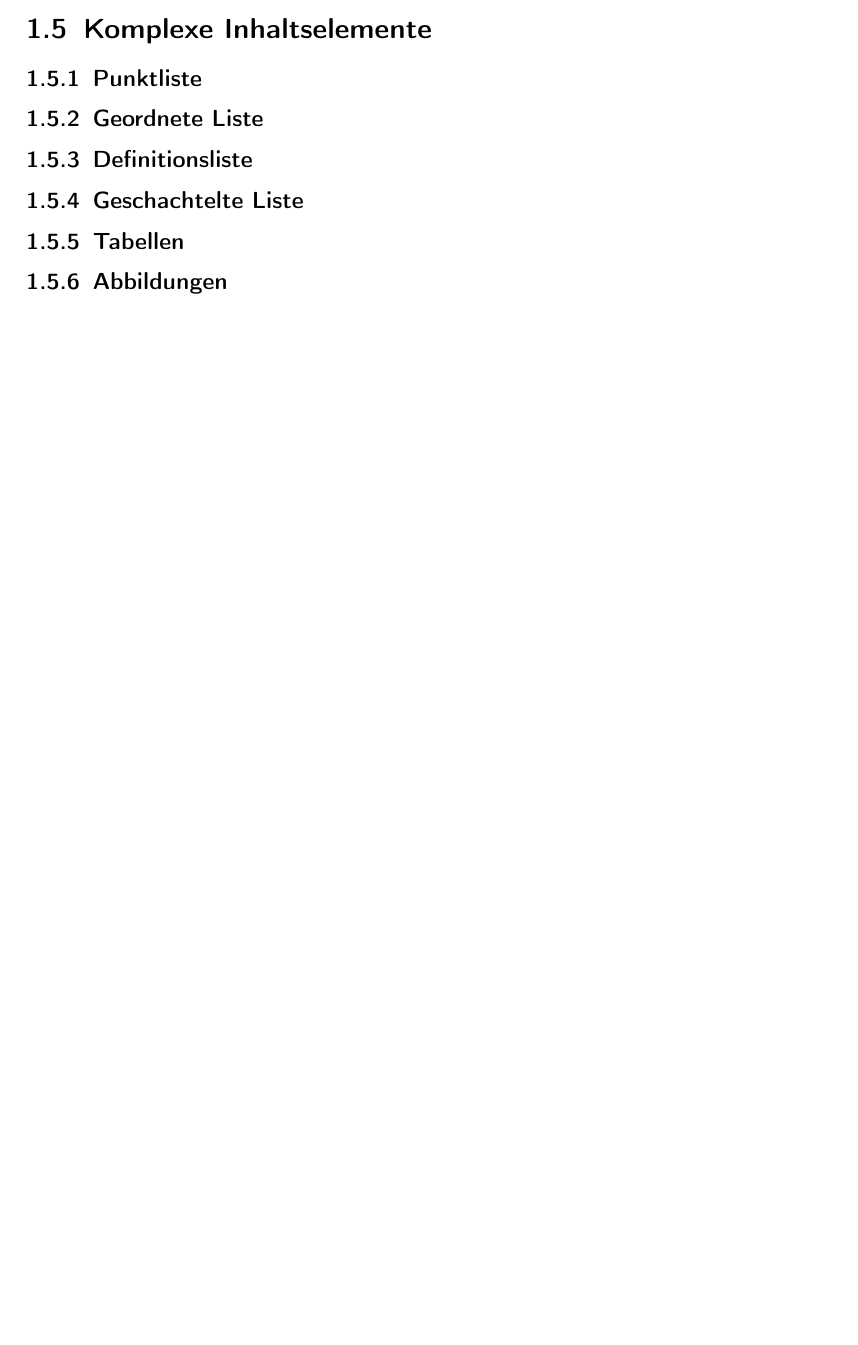
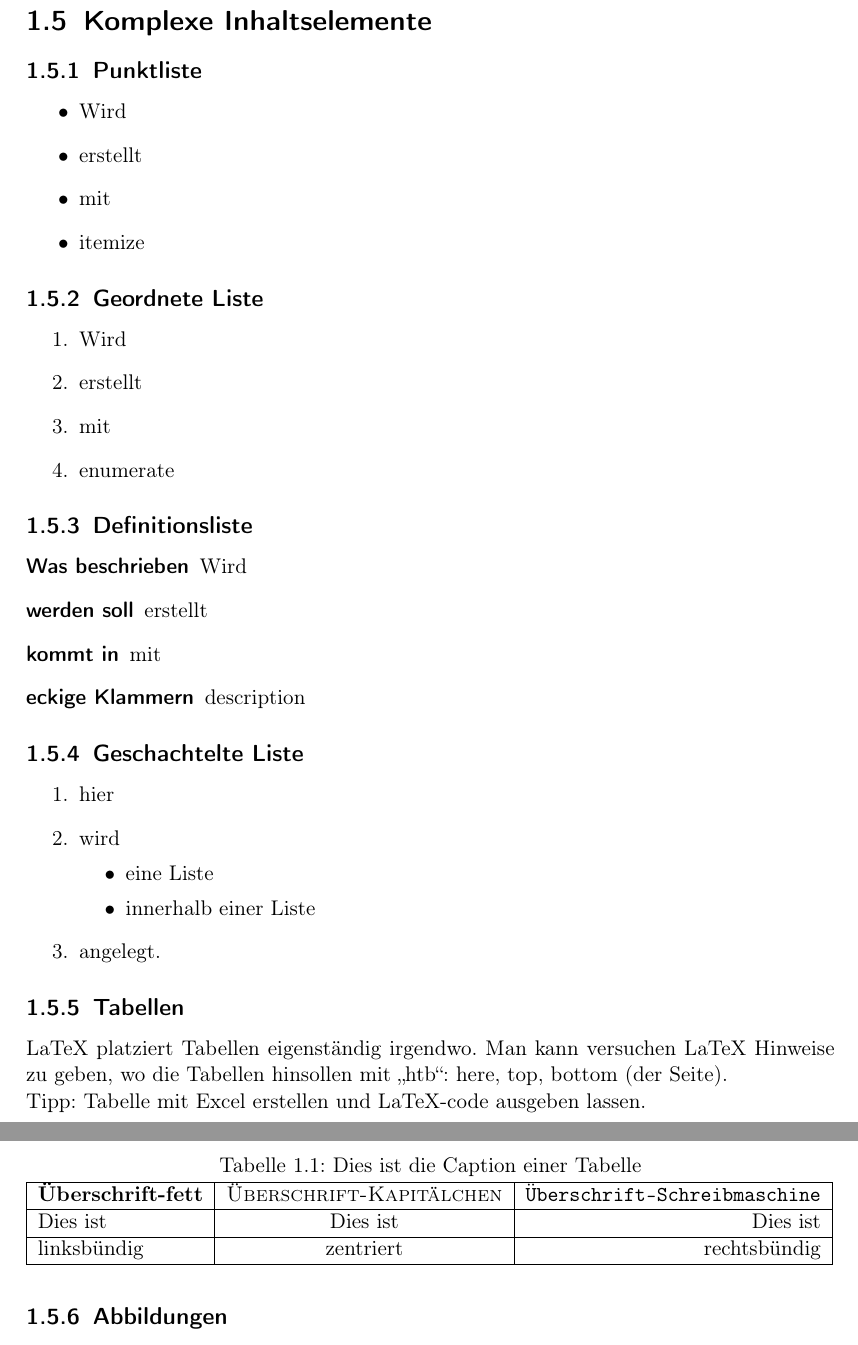
Before and after one commit to eneben/latex-lernprojekt, a LaTeX document (testprojekt.tex, which reads Inhalt/Dokument.tex, Inhalt/Inhaltselemente.tex): part of page 7 of 7 before the commit and two parts of pages 8 and 9 of 9 after it, the two joined at a grey line, cut so that both start at the same text, the shorter picture padded with empty space. Compiled offline with pdfLaTeX.

Commit message:
include some lists and a table

```diff
--- a/Inhalt/Dokument.tex
+++ b/Inhalt/Dokument.tex
@@ -114,13 +114,3 @@ zuordnen und somit semantisch nutzen und leicht alle auf einmal verändern. \\
 Beispiel: \\
 \Name{Eigennamen} möchte ich immer fett gedruckt haben, \Begriff{Fachbegriffe} immer kursiv. \\
 Auch Abkürzungen für häufig gebrauchte Wörter wie zB \LG sind machbar. \\
-
-\section{Komplexe Inhaltselemente}
-\subsection{Punktliste}
-\subsection{Geordnete Liste}
-\subsection{Definitionsliste}
-\subsection{Geschachtelte Liste}
-\subsection{Tabellen}
-\subsection{Abbildungen}
-\subsection{Mathematische Formeln}
-\subsection{URLs}
--- /dev/null
+++ b/Inhalt/Inhaltselemente.tex
@@ -0,0 +1,84 @@
+
+\section{Komplexe Inhaltselemente}
+\subsection{Punktliste}
+
+\begin{itemize}
+    \item Wird
+    \item erstellt
+    \item mit
+    \item itemize
+\end{itemize}
+
+\subsection{Geordnete Liste}
+
+\begin{enumerate}
+    \item Wird
+    \item erstellt
+    \item mit
+    \item enumerate
+\end{enumerate}
+
+\subsection{Definitionsliste}
+
+\begin{description}
+    \item [Was beschrieben] Wird
+    \item [werden soll] erstellt
+    \item [kommt in] mit
+    \item [eckige Klammern] description
+\end{description}
+
+\subsection{Geschachtelte Liste}
+
+\begin{enumerate}
+    \item hier
+    \item wird
+    \begin{itemize}
+        \item eine Liste
+        \item innerhalb einer Liste
+    \end{itemize}
+    \item angelegt.
+\end{enumerate}
+
+\subsection{Tabellen}
+
+LaTeX platziert Tabellen eigenständig irgendwo.
+Man kann versuchen LaTeX Hinweise zu geben, wo die
+Tabellen hinsollen mit "`htb"': here, top, bottom (der Seite).
+
+\begin{table}[h]
+    \caption{Dies ist die Caption einer Tabelle}
+    % eigentlichen Tabelleninhalte ab hier:
+    % die cols werden beschrieben in den zweiten geschweiften klammern
+    % | steht für den strich der tabelle, lcr für die Textbündigkeit links, center, rechts
+    % die horizontalen Lininen sind \hline
+    % auch in Tabellen Zeilenende mit \\ nötig
+    \begin{tabular}{|l|c|r|}
+        \hline
+        \textbf{Überschrift-fett} & \textsc{Überschrift-Kapitälchen} & \texttt{Überschrift-Schreibmaschine} \\
+        \hline
+        Dies ist & Dies ist & Dies ist \\
+        \hline
+        linksbündig & zentriert & rechtsbündig \\
+        \hline
+    \end{tabular}
+\end{table}
+
+\noindent Tipp: Tabelle mit Excel erstellen und LaTeX-code ausgeben lassen.
+
+
+
+
+\subsection{Abbildungen}
+
+
+
+
+
+
+
+
+
+
+
+\subsection{Mathematische Formeln}
+\subsection{URLs}
```
Also changed, not shown: testprojekt.tex (+1 -0 lines), testprojekt.pdf, 9 other files.
